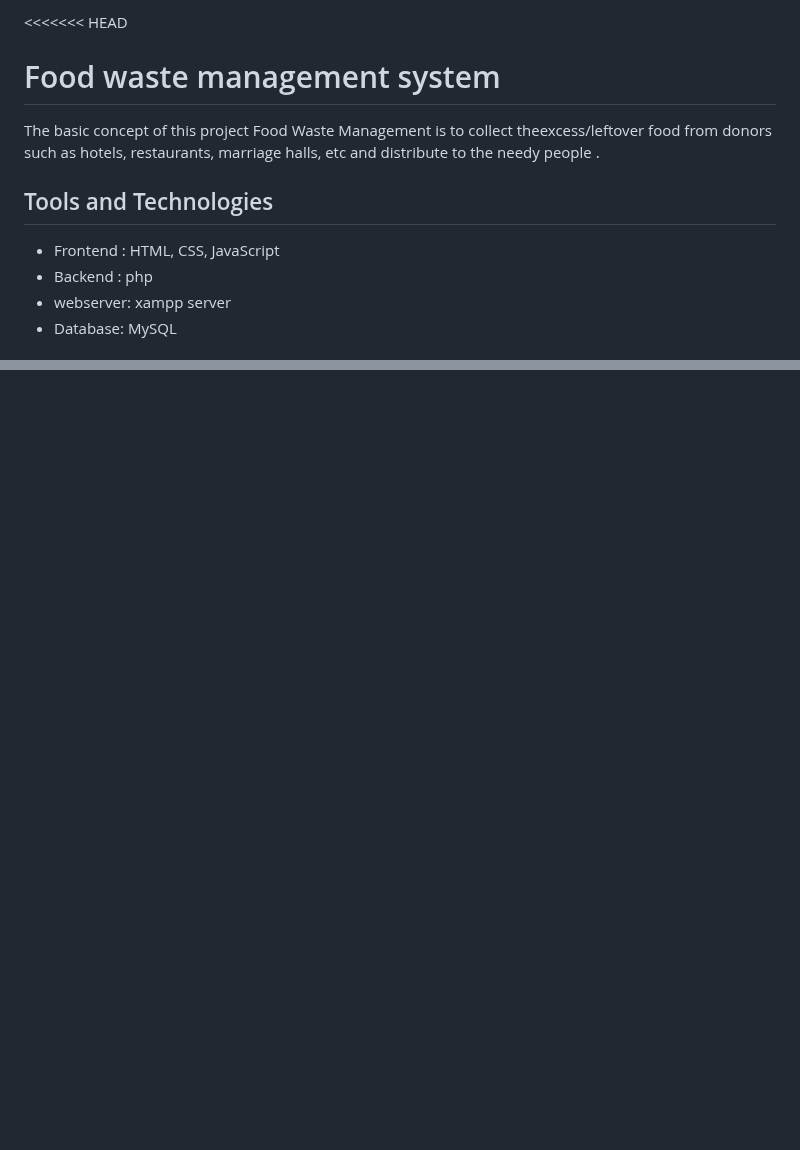
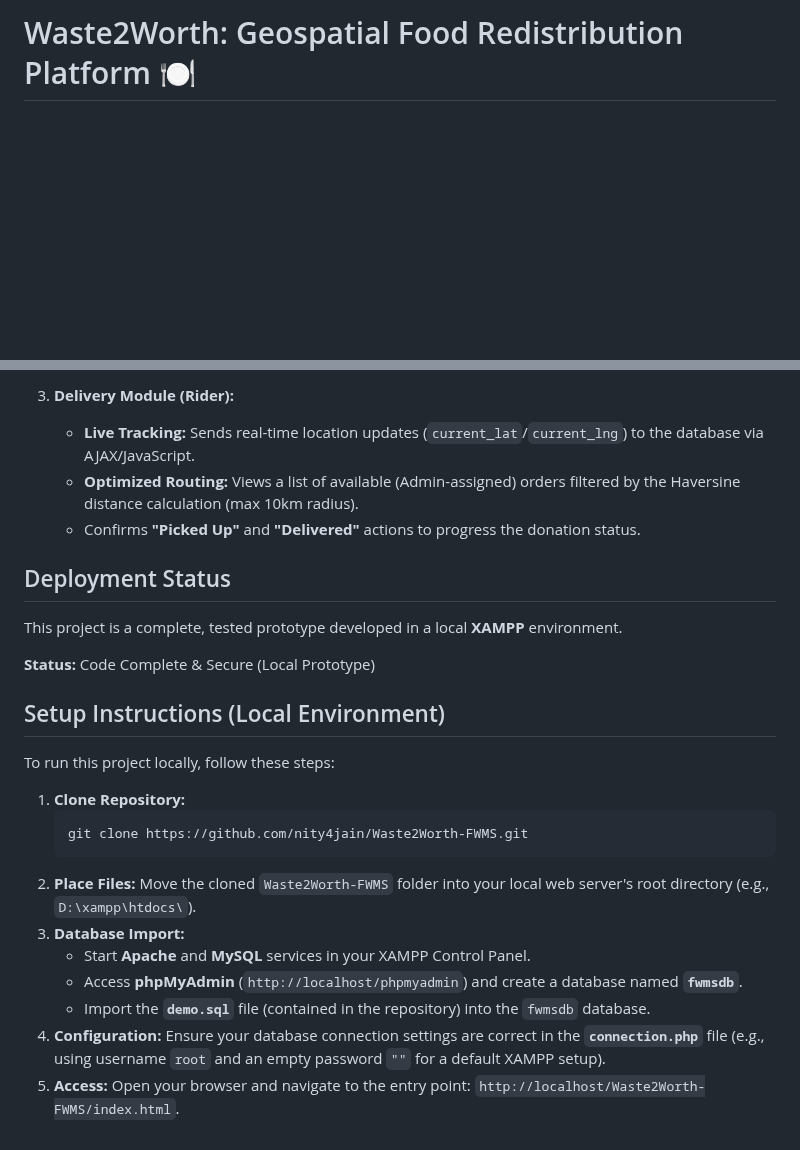
Before and after one commit to nity4jain/Waste2Worth-FWMS, a Markdown page: README.md, 2 parts joined by grey strips. Drawn GitHub-style; blank space fills up the shorter version.

Commit message:
Revise README for Waste2Worth project details
Updated project overview and detailed project claims, achievements, technical stack, modules, and setup instructions in the README.

````diff
--- a/README.md
+++ b/README.md
@@ -1,12 +1,2 @@
-<<<<<<< HEAD
-# Food waste management system
-<!-- <img src="img/coverimage.jpeg"> -->
-<p>  The basic concept of this project  Food Waste Management is to collect theexcess/leftover food from donors such as hotels, restaurants, marriage halls, etc and distribute to  the  needy people .</p>
-<h2>Tools and Technologies</h2>
-<ul>
- <li>Frontend : HTML, CSS,  JavaScript</li>
- <li>Backend  : php</li>
- <li>webserver: xampp server</li>
- <li>Database: MySQL </li>
-</ul>
+# Waste2Worth: Geospatial Food Redistribution Platform 🍽️
 
@@ -62,0 +47,27 @@ A food waste management system
+3.  **Delivery Module (Rider):**
+
+      * **Live Tracking:** Sends real-time location updates (`current_lat`/`current_lng`) to the database via AJAX/JavaScript.
+      * **Optimized Routing:** Views a list of available (Admin-assigned) orders filtered by the Haversine distance calculation (max 10km radius).
+      * Confirms **"Picked Up"** and **"Delivered"** actions to progress the donation status.
+
+## Deployment Status
+
+This project is a complete, tested prototype developed in a local **XAMPP** environment.
+
+**Status:** Code Complete & Secure (Local Prototype)
+
+## Setup Instructions (Local Environment)
+
+To run this project locally, follow these steps:
+
+1.  **Clone Repository:**
+    ```bash
+    git clone https://github.com/nity4jain/Waste2Worth-FWMS.git
+    ```
+2.  **Place Files:** Move the cloned `Waste2Worth-FWMS` folder into your local web server's root directory (e.g., `D:\xampp\htdocs\`).
+3.  **Database Import:**
+      * Start **Apache** and **MySQL** services in your XAMPP Control Panel.
+      * Access **phpMyAdmin** (`http://localhost/phpmyadmin`) and create a database named **`fwmsdb`**.
+      * Import the **`demo.sql`** file (contained in the repository) into the `fwmsdb` database.
+4.  **Configuration:** Ensure your database connection settings are correct in the **`connection.php`** file (e.g., using username `root` and an empty password `""` for a default XAMPP setup).
+5.  **Access:** Open your browser and navigate to the entry point: `http://localhost/Waste2Worth-FWMS/index.html`.
````
Also changed, not shown: other parts of README.md (+41 -47 lines).
